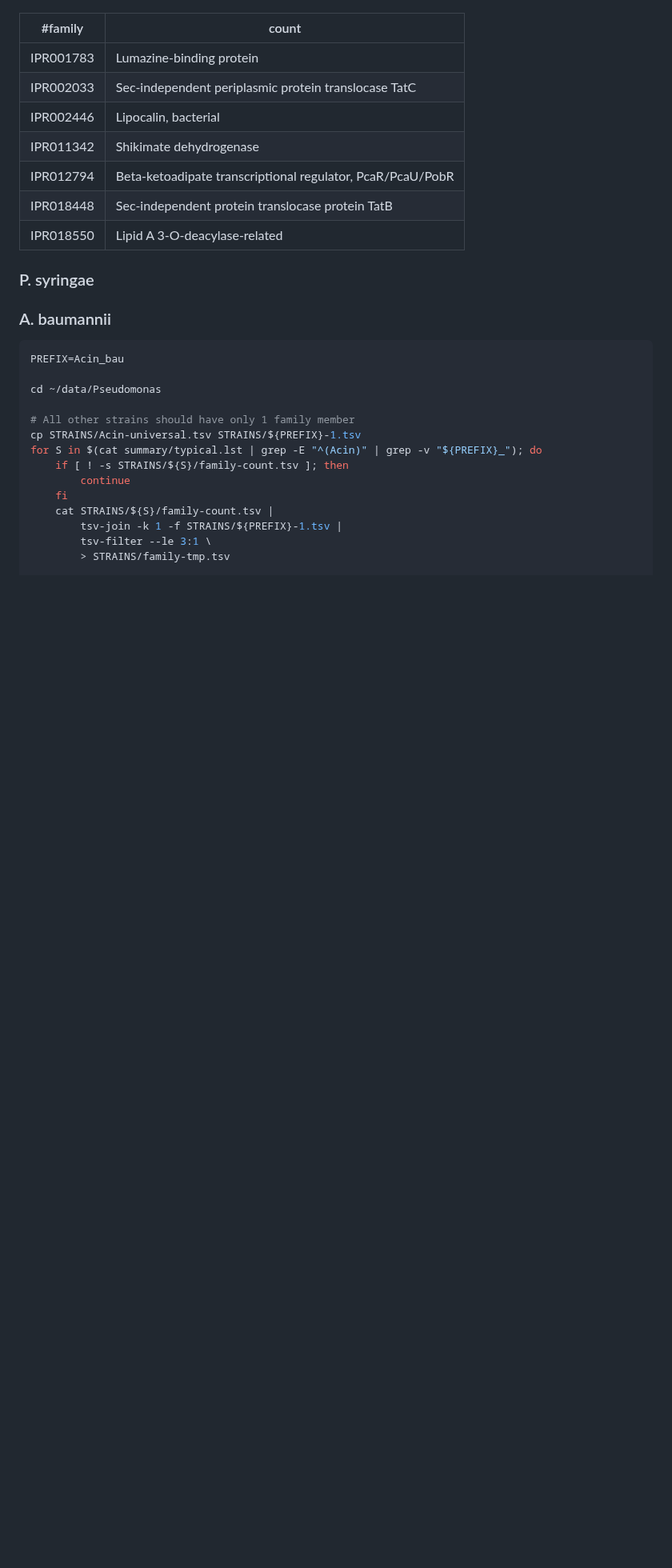
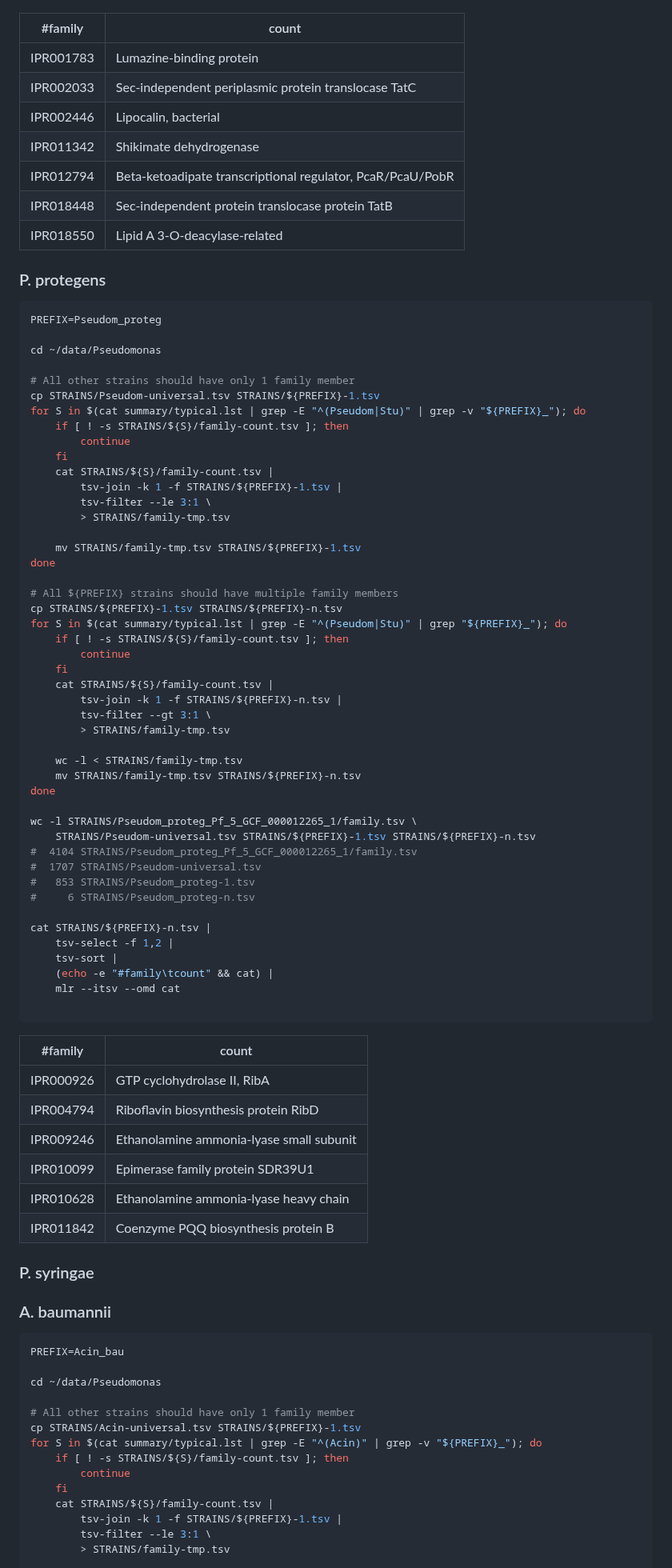
Before and after one commit to wang-q/genomes, a Markdown page: groups/Pseudomonas.md, the part around one of its changes. Shown at 80% size. Rendered like a GitHub page; blank space fills up the shorter version.

````diff
--- a/groups/Pseudomonas.md
+++ b/groups/Pseudomonas.md
@@ -1588,6 +1604,66 @@ cat STRAINS/${PREFIX}-n.tsv |
 | IPR018448 | Sec-independent protein translocase protein TatB           |
 | IPR018550 | Lipid A 3-O-deacylase-related                              |
 
+### P. protegens
+
+```shell
+PREFIX=Pseudom_proteg
+
+cd ~/data/Pseudomonas
+
+# All other strains should have only 1 family member
+cp STRAINS/Pseudom-universal.tsv STRAINS/${PREFIX}-1.tsv
+for S in $(cat summary/typical.lst | grep -E "^(Pseudom|Stu)" | grep -v "${PREFIX}_"); do
+    if [ ! -s STRAINS/${S}/family-count.tsv ]; then
+        continue
+    fi
+    cat STRAINS/${S}/family-count.tsv |
+        tsv-join -k 1 -f STRAINS/${PREFIX}-1.tsv |
+        tsv-filter --le 3:1 \
+        > STRAINS/family-tmp.tsv
+
+    mv STRAINS/family-tmp.tsv STRAINS/${PREFIX}-1.tsv
+done
+
+# All ${PREFIX} strains should have multiple family members
+cp STRAINS/${PREFIX}-1.tsv STRAINS/${PREFIX}-n.tsv
+for S in $(cat summary/typical.lst | grep -E "^(Pseudom|Stu)" | grep "${PREFIX}_"); do
+    if [ ! -s STRAINS/${S}/family-count.tsv ]; then
+        continue
+    fi
+    cat STRAINS/${S}/family-count.tsv |
+        tsv-join -k 1 -f STRAINS/${PREFIX}-n.tsv |
+        tsv-filter --gt 3:1 \
+        > STRAINS/family-tmp.tsv
+
+    wc -l < STRAINS/family-tmp.tsv
+    mv STRAINS/family-tmp.tsv STRAINS/${PREFIX}-n.tsv
+done
+
+wc -l STRAINS/Pseudom_proteg_Pf_5_GCF_000012265_1/family.tsv \
+    STRAINS/Pseudom-universal.tsv STRAINS/${PREFIX}-1.tsv STRAINS/${PREFIX}-n.tsv
+#  4104 STRAINS/Pseudom_proteg_Pf_5_GCF_000012265_1/family.tsv
+#  1707 STRAINS/Pseudom-universal.tsv
+#   853 STRAINS/Pseudom_proteg-1.tsv
+#     6 STRAINS/Pseudom_proteg-n.tsv
+
+cat STRAINS/${PREFIX}-n.tsv |
+    tsv-select -f 1,2 |
+    tsv-sort |
+    (echo -e "#family\tcount" && cat) |
+    mlr --itsv --omd cat
+
+```
+
+| #family   | count                                    |
+|-----------|------------------------------------------|
+| IPR000926 | GTP cyclohydrolase II, RibA              |
+| IPR004794 | Riboflavin biosynthesis protein RibD     |
+| IPR009246 | Ethanolamine ammonia-lyase small subunit |
+| IPR010099 | Epimerase family protein SDR39U1         |
+| IPR010628 | Ethanolamine ammonia-lyase heavy chain   |
+| IPR011842 | Coenzyme PQQ biosynthesis protein B      |
+
 ### P. syringae
 
 ### A. baumannii
````
Also changed, not shown: other parts of groups/Pseudomonas.md (+101 -85 lines).
